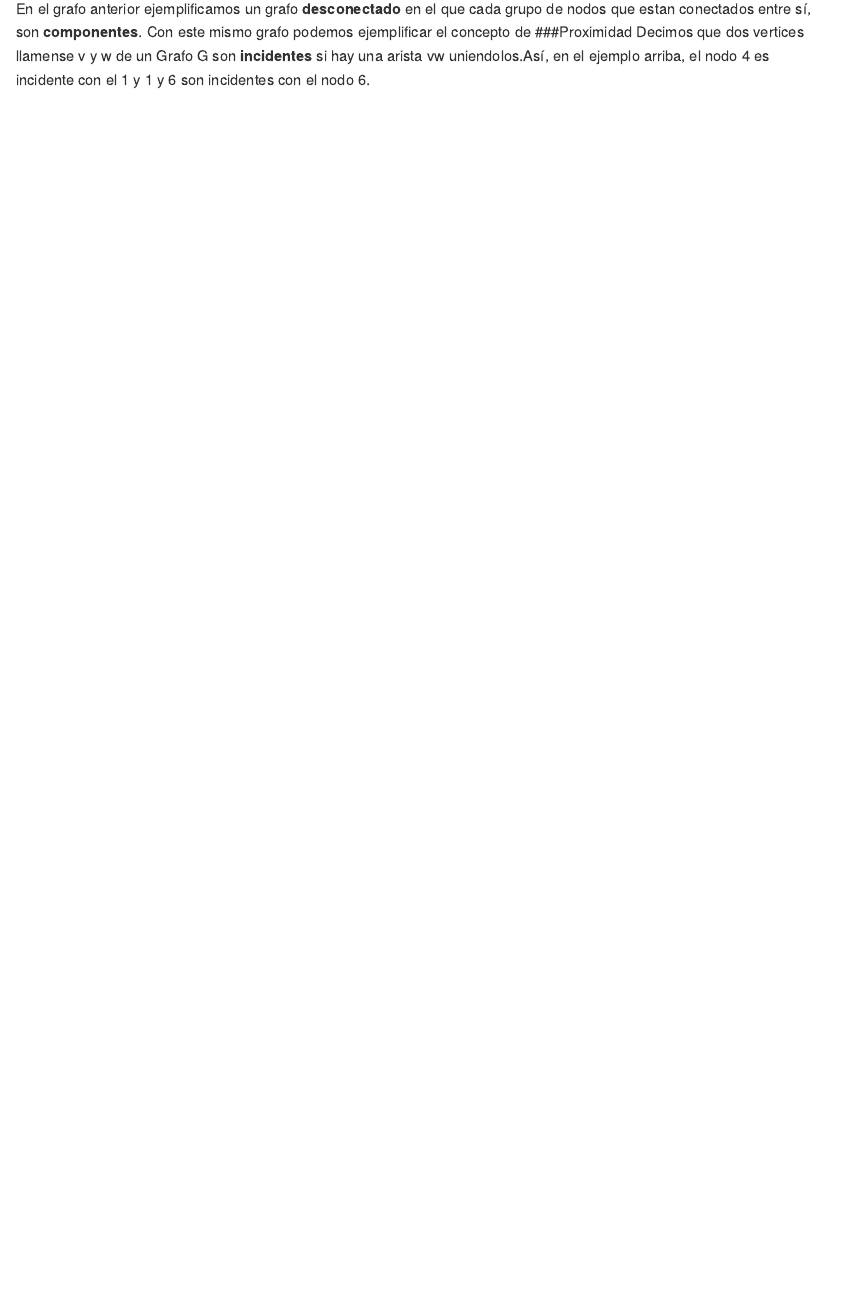
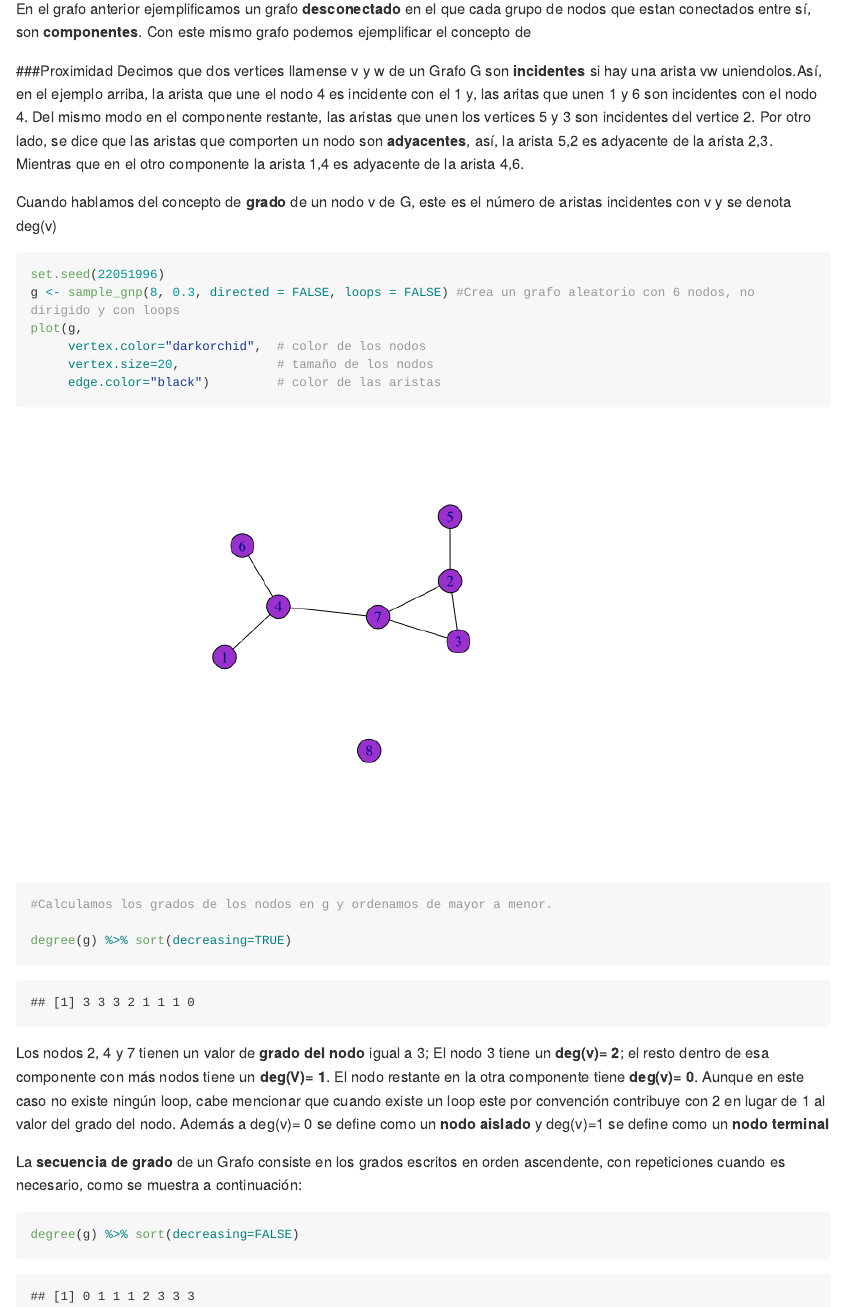
Before and after one commit to anuikils/Graph-theory-notes, an R Markdown document (Introduccion a la teoria de grafos_definiciones y ejemplos.Rmd): the page in a window 1100 px wide, from 5130 px down. Rendered offline with R 4.5, knitr and Pandoc, with nearby package versions; long lines of code are wrapped.

Commit message:
confrmar

````diff
--- a/Introduccion a la teoria de grafos_definiciones y ejemplos.Rmd
+++ b/Introduccion a la teoria de grafos_definiciones y ejemplos.Rmd
@@ -72,5 +72,28 @@ plot(g,
 ```
 
 En el grafo anterior ejemplificamos un grafo **desconectado** en el que cada grupo de nodos que estan conectados entre sí, son **componentes**. Con este mismo grafo podemos ejemplificar el concepto de
+
 ###Proximidad
-Decimos que dos vertices llamense v y w de un Grafo G son **incidentes** si hay una arista vw uniendolos.Así, en el ejemplo arriba, el nodo 4 es incidente con el 1 y 1 y 6 son incidentes con el nodo 6.
+Decimos que dos vertices llamense v y w de un Grafo G son **incidentes** si hay una arista vw uniendolos.Así, en el ejemplo arriba, la arista que une el nodo 4 es incidente con el 1 y, las aritas que unen 1 y 6 son incidentes con el nodo 4.
+Del mismo modo en el componente restante, las aristas que unen los vertices 5 y 3 son incidentes del vertice 2. Por otro lado, se dice que las aristas que comporten un nodo son **adyacentes**, así, la arista 5,2 es adyacente de
+la arista 2,3. Mientras que en el otro componente la arista 1,4 es adyacente de la arista 4,6.
+
+Cuando hablamos del concepto de **grado** de un nodo v de G, este es el número de aristas incidentes con v y se denota deg(v)
+```{r}
+set.seed(22051996)
+g <- sample_gnp(8, 0.3, directed = FALSE, loops = FALSE) #Crea un grafo aleatorio con 6 nodos, no dirigido y con loops
+plot(g,
+     vertex.color="darkorchid",  # color de los nodos
+     vertex.size=20,             # tamaño de los nodos
+     edge.color="black")         # color de las aristas
+#Calculamos los grados de los nodos en g y ordenamos de mayor a menor.
+
+degree(g) %>% sort(decreasing=TRUE)
+```
+
+Los nodos 2, 4 y 7 tienen un valor de **grado del nodo** igual a 3; El nodo 3 tiene un **deg(v)= 2**; el resto dentro de esa componente con más nodos tiene un **deg(V)= 1**. El nodo restante en la otra componente tiene **deg(v)= 0**. Aunque en este caso no existe ningún loop, cabe mencionar que cuando existe un loop este por convención contribuye con 2 en lugar de 1 al valor del grado del nodo. Además a deg(v)= 0 se define como un **nodo aislado** y deg(v)=1 se define como un **nodo terminal**
+
+La **secuencia de grado** de un Grafo consiste en los grados escritos en orden ascendente, con repeticiones cuando es necesario, como se muestra a continuación:
+```{r}
+degree(g) %>% sort(decreasing=FALSE)
+```
````
